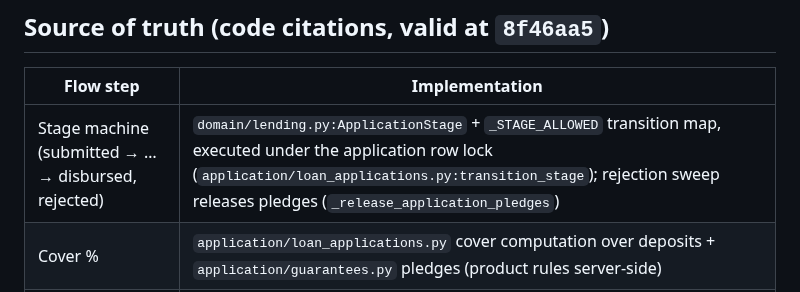
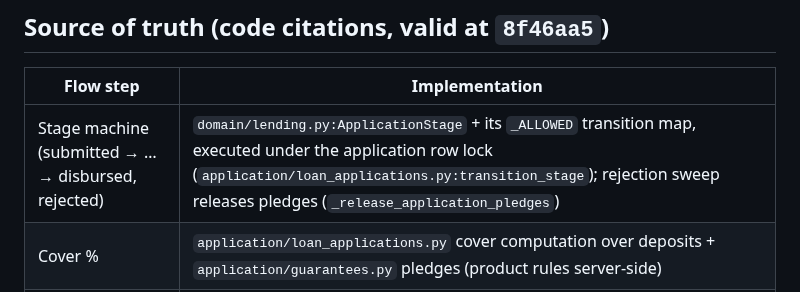
Before and after one commit to Benson-Kim/genesis-sacco, a Markdown page: docs/diagrams/flow-loan-lifecycle.md, the part around the change. Rendered like a GitHub page.

Commit message:
docs(diagrams): fix stage-map citation name (_ALLOWED, not _STAGE_ALLOWED)
Duo-Workflow-Definition: ci_expert_agent/v1

```diff
--- a/docs/diagrams/flow-loan-lifecycle.md
+++ b/docs/diagrams/flow-loan-lifecycle.md
@@ -62,7 +62,7 @@ flowchart TD
 
 | Flow step | Implementation |
 |---|---|
-| Stage machine (submitted → … → disbursed, rejected) | `domain/lending.py:ApplicationStage` + `_STAGE_ALLOWED` transition map, executed under the application row lock (`application/loan_applications.py:transition_stage`); rejection sweep releases pledges (`_release_application_pledges`) |
+| Stage machine (submitted → … → disbursed, rejected) | `domain/lending.py:ApplicationStage` + its `_ALLOWED` transition map, executed under the application row lock (`application/loan_applications.py:transition_stage`); rejection sweep releases pledges (`_release_application_pledges`) |
 | Cover % | `application/loan_applications.py` cover computation over deposits + `application/guarantees.py` pledges (product rules server-side) |
 | Committee vote | `application/loan_applications.py:cast_vote` — [`sequence-committee-voting.md`](sequence-committee-voting.md); quorum `application/tenant_settings.py:committee_quorum` at vote time; approver authority band `enforce_authority_band` |
 | Atomic payout + re-checks | `application/ledger.py:disburse_loan` — approval check, deposit-multiplier re-check under the row lock (issue #15), unconsented-pledge refusal, loan + schedule (`domain/lending` amortisation), LN- posting, outbox: ONE transaction (locks: lock-order.md E4/E5 → E15/E16) |
```
